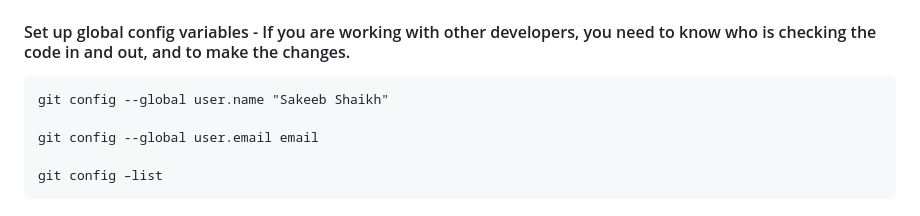
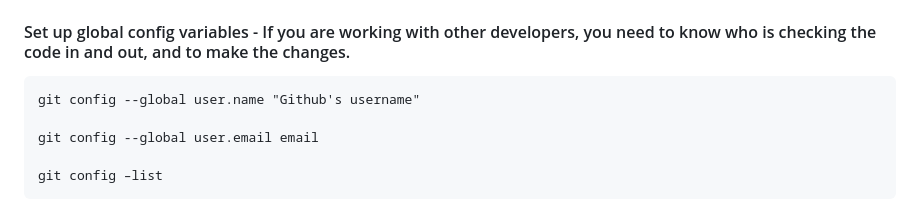
Before and after one commit to cloudworldt/kubernetes, a Markdown page: git/README.md, the part around the change. Rendered like a GitHub page.

````diff
--- a/git/README.md
+++ b/git/README.md
@@ -53,7 +53,7 @@ git --version
 
 #### Set up global config variables - If you are working with other developers, you need to know who is checking the code in and out, and to make the changes.
 ```
-git config --global user.name "Sakeeb Shaikh"
+git config --global user.name "Github's username"
 
 git config --global user.email email
 
````
